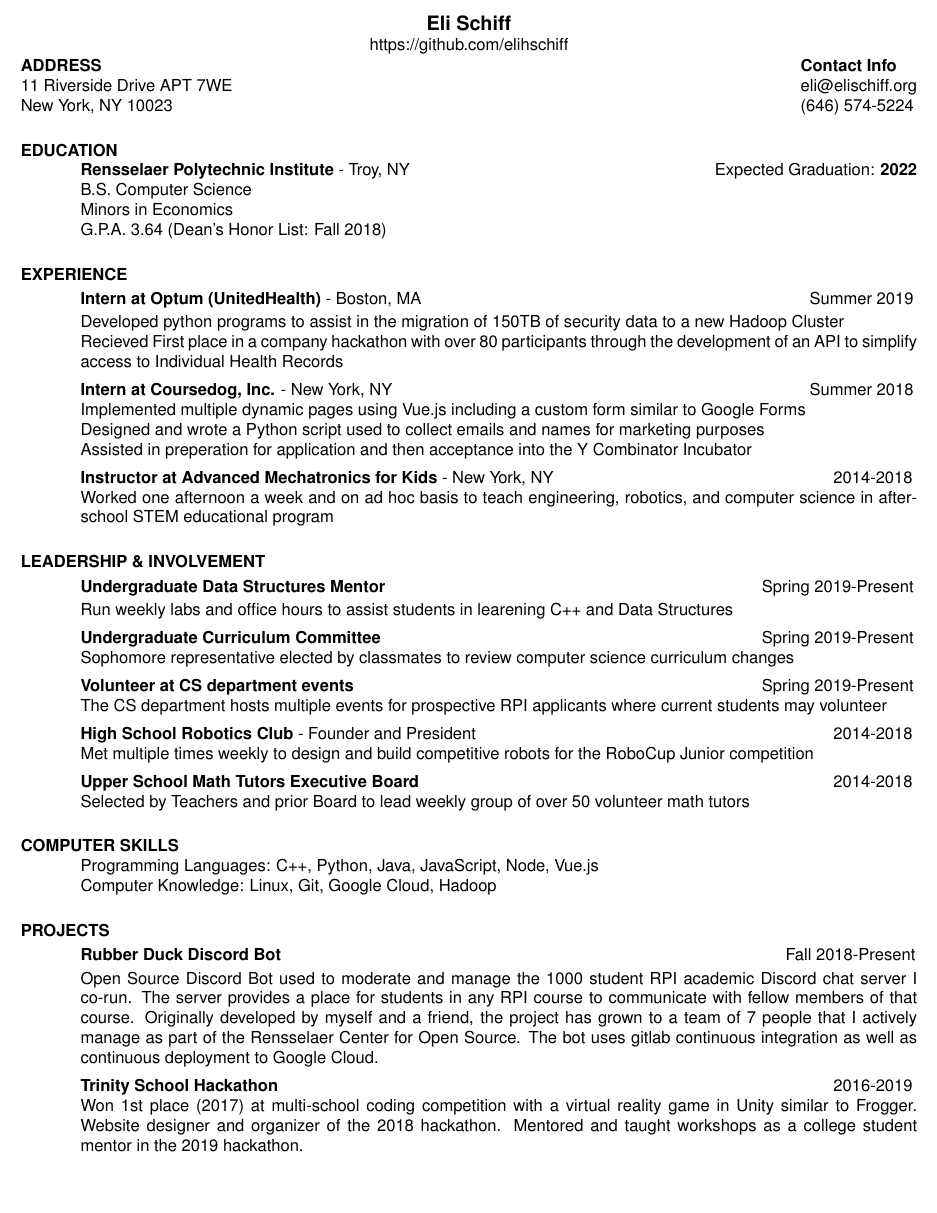
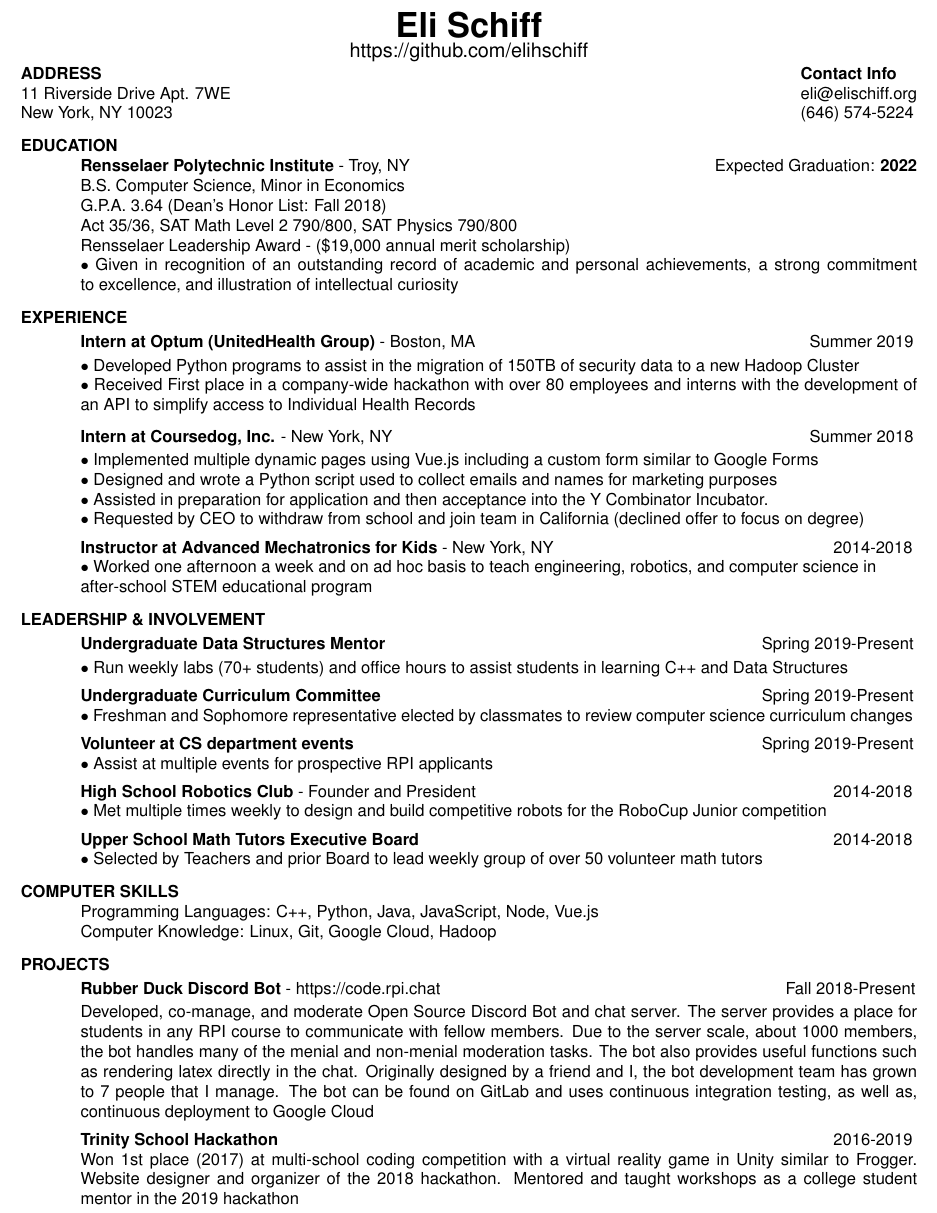
Before and after one commit to elihschiff/Resume, a LaTeX CV (Resume-Eli_Schiff.tex): part of the page, cut so that both start at the same text, the shorter picture padded with empty space. Compiled offline with pdfLaTeX.

Commit message:
added more minor updates as well as updated readme

```diff
--- a/Resume-Eli_Schiff.tex
+++ b/Resume-Eli_Schiff.tex
@@ -24,101 +24,108 @@
 
 \begin{document}
 
-\name{\centerline{Eli Schiff}\\ \centerline{https://github.com/elihschiff}  }   % the \\[12pt] adds a blank
+\name{\huge\centerline{Eli Schiff}\\ \large\centerline{https://github.com/elihschiff}  }   % the \\[12pt] adds a blank
 				        % line after name
 
-\address{\bf  ADDRESS\\11 Riverside Drive APT 7WE\\New York, NY 10023}
+\address{\bf  ADDRESS\\11 Riverside Drive Apt. 7WE\\New York, NY 10023}
 \address{\bf Contact Info \\ eli@elischiff.org \\   (646) 574-5224}
 
 \begin{resume}
 
-
+\vspace{-0.1in}
 \section{EDUCATION}
     {\bf Rensselaer Polytechnic Institute} - Troy, NY \hfill Expected Graduation: {\bf 2022} \\
-    B.S. Computer Science   \\
-    Minors in Economics  \\
-    G.P.A. 3.64 (Dean's Honor List: Fall 2018)
+    B.S. Computer Science,
+    Minor in Economics  \\
+    G.P.A. 3.64 (Dean's Honor List: Fall 2018)\\
+    Act 35/36, SAT Math Level 2 790/800, SAT Physics 790/800\\
+    Rensselaer Leadership Award - (\$19,000 annual merit scholarship)\\
+    $~~~~~~\bullet$ Given in recognition of an outstanding record of academic and personal achievements, a strong
+	commitment $~~~~~~~~~~$to excellence, and illustration of intellectual curiosity
 
-
+\vspace{-0.1in}
 \section{EXPERIENCE}
    \vspace{-0.1in}
    \begin{tabbing}
    \hspace{2.3in}\= \hspace{3.8in}\= \kill
-    {\bf Intern at Optum (UnitedHealth)} - Boston, MA   \>  \>Summer 2019
+    {\bf Intern at Optum (UnitedHealth Group)} - Boston, MA   \>  \>Summer 2019
    \end{tabbing}\vspace{-20pt}
-    Developed python programs to assist in the migration of 150TB of security data to a new Hadoop Cluster\\
-    Recieved First place in a company hackathon with over 80 participants through the development of an API to simplify access to 		Individual Health Records
+    $\bullet$ Developed Python programs to assist in the migration of 150TB of security data to a new Hadoop Cluster\\
+    $\bullet$ Received First place in a company-wide hackathon with over 80 employees and interns with the development of $~~~$ an API to simplify access to Individual Health Records
     \vspace{-15pt}
+
+
    \begin{tabbing}
    \hspace{2.3in}\= \hspace{3.8in}\= \kill
     {\bf Intern at Coursedog, Inc.} - New York, NY   \>  \>Summer 2018
    \end{tabbing}\vspace{-20pt}
-    Implemented multiple dynamic pages using Vue.js including a custom form similar to Google Forms\\
-    Designed and wrote a Python script used to collect emails and names for marketing purposes\\
-    Assisted in preperation for application and then acceptance into the Y Combinator Incubator
+    $\bullet$ Implemented multiple dynamic pages using Vue.js including a custom form similar to Google Forms\\
+    $\bullet$ Designed and wrote a Python script used to collect emails and names for marketing purposes\\
+    $\bullet$ Assisted in preparation for application and then acceptance into the Y Combinator Incubator.\\
+    $\bullet$ Requested by CEO to withdraw from school and join team in California (declined offer to focus on degree)
    \vspace{-15pt}
    \begin{tabbing}
    \hspace{2.3in}\= \hspace{4in}\= \kill
    {\bf Instructor at Advanced Mechatronics for Kids} - New York, NY   \>  \>2014-2018
    \end{tabbing}\vspace{-20pt}
-    Worked one afternoon a week and on ad hoc basis to teach engineering, robotics, and computer
-	science in after-school STEM educational program
+    $\bullet$ Worked one afternoon a week and on ad hoc basis to teach engineering, robotics, and computer
+	science in\\$~~~$ after-school STEM educational program
 
 
 
-
+\vspace{-0.1in}
 \section{LEADERSHIP \& INVOLVEMENT}
 	\vspace{-0.1in}
 	\begin{tabbing}
    \hspace{2.3in}\= \hspace{3.4in}\= \kill
     {\bf Undergraduate Data Structures Mentor} \>  \>Spring 2019-Present
    \end{tabbing}\vspace{-20pt}
-	Run weekly labs and office hours to assist students in learening C++ and Data Structures
+	$\bullet$ Run weekly labs (70+ students) and office hours to assist students in learning C++ and Data Structures
     \vspace{-15pt}
     \begin{tabbing}
    \hspace{2.3in}\= \hspace{3.4in}\= \kill
     {\bf Undergraduate Curriculum Committee} \>  \>Spring 2019-Present
    \end{tabbing}\vspace{-20pt}
-	Sophomore representative elected by classmates to review computer science curriculum changes
+	$\bullet$ Freshman and Sophomore representative elected by classmates to review computer science curriculum changes
 	\vspace{-15pt}
     \begin{tabbing}
    \hspace{2.3in}\= \hspace{3.4in}\= \kill
     {\bf Volunteer at CS department events} \>  \>Spring 2019-Present
    \end{tabbing}\vspace{-20pt}
-	 The CS department hosts multiple events for prospective RPI applicants where current students may volunteer
+	 $\bullet$ Assist at multiple events for prospective RPI applicants
 	 \vspace{-15pt}
     \begin{tabbing}
    \hspace{2.3in}\= \hspace{4in}\= \kill
     {\bf High School Robotics Club} - Founder and President \>  \>2014-2018
    \end{tabbing}\vspace{-20pt}
-	 Met multiple times weekly to design and build competitive robots for the RoboCup Junior competition
+	 $\bullet$ Met multiple times weekly to design and build competitive robots for the RoboCup Junior competition
     \vspace{-15pt}
     \begin{tabbing}
    \hspace{2.3in}\= \hspace{4in}\= \kill
     {\bf Upper School Math Tutors Executive Board} \>  \>2014-2018
    \end{tabbing}\vspace{-20pt}
-	 Selected by Teachers and prior Board to lead weekly group of over 50 volunteer math tutors
+	 $\bullet$ Selected by Teachers and prior Board to lead weekly group of over 50 volunteer math tutors
 
 
-
+\vspace{-0.1in}
 \section{COMPUTER SKILLS}
     Programming Languages: C++, Python, Java, JavaScript, Node, Vue.js\\
     Computer Knowledge: Linux, Git, Google Cloud, Hadoop
 
-
+\vspace{-0.1in}
 \section{PROJECTS}
 	\vspace{-0.1in}
 	\begin{tabbing}
    \hspace{2.3in}\= \hspace{3.6in}\= \kill
-    {\bf Rubber Duck Discord Bot} \>  \>Fall 2018-Present
+    {\bf Rubber Duck Discord Bot} - https://code.rpi.chat \>   \>Fall 2018-Present
    \end{tabbing}\vspace{-20pt}
-	Open Source Discord Bot used to moderate and manage the 1000 student RPI academic Discord chat server I co-run. The server provides a place for students in any RPI course to communicate with fellow members of that course. Originally developed by myself and a friend, the project has grown to a team of 7 people that I actively manage as part of the Rensselaer Center for Open Source. The bot uses gitlab continuous integration as well as continuous deployment to Google Cloud.
+   Developed, co-manage, and moderate Open Source Discord Bot and chat server. The server provides a place for students in any RPI course to communicate with fellow members. Due to the server scale, about 1000 members, the bot handles many of the menial and non-menial moderation tasks. The bot also provides useful functions such as rendering latex directly in the chat. Originally designed by a friend and I, the bot development team has grown to 7 people that I manage. The bot can be found on GitLab and uses continuous integration testing, as well as, continuous deployment to Google Cloud
 	\vspace{-15pt}
 	\begin{tabbing}
    \hspace{2.3in}\= \hspace{4in}\= \kill
     {\bf Trinity School Hackathon} \>  \>2016-2019
    \end{tabbing}\vspace{-20pt}
-	Won 1st place (2017) at multi-school coding competition with a virtual reality game in Unity similar to Frogger. Website designer and organizer of the 2018 hackathon. Mentored and taught workshops as a college student mentor in the 2019 hackathon.
+	Won 1st place (2017) at multi-school coding competition with a virtual reality game in Unity similar to Frogger. Website designer and organizer of the 2018 hackathon. Mentored and taught workshops as a college student mentor in the 2019 hackathon
 
 
 
```
Also changed, not shown: README.md, Resume-Eli_Schiff.pdf.
